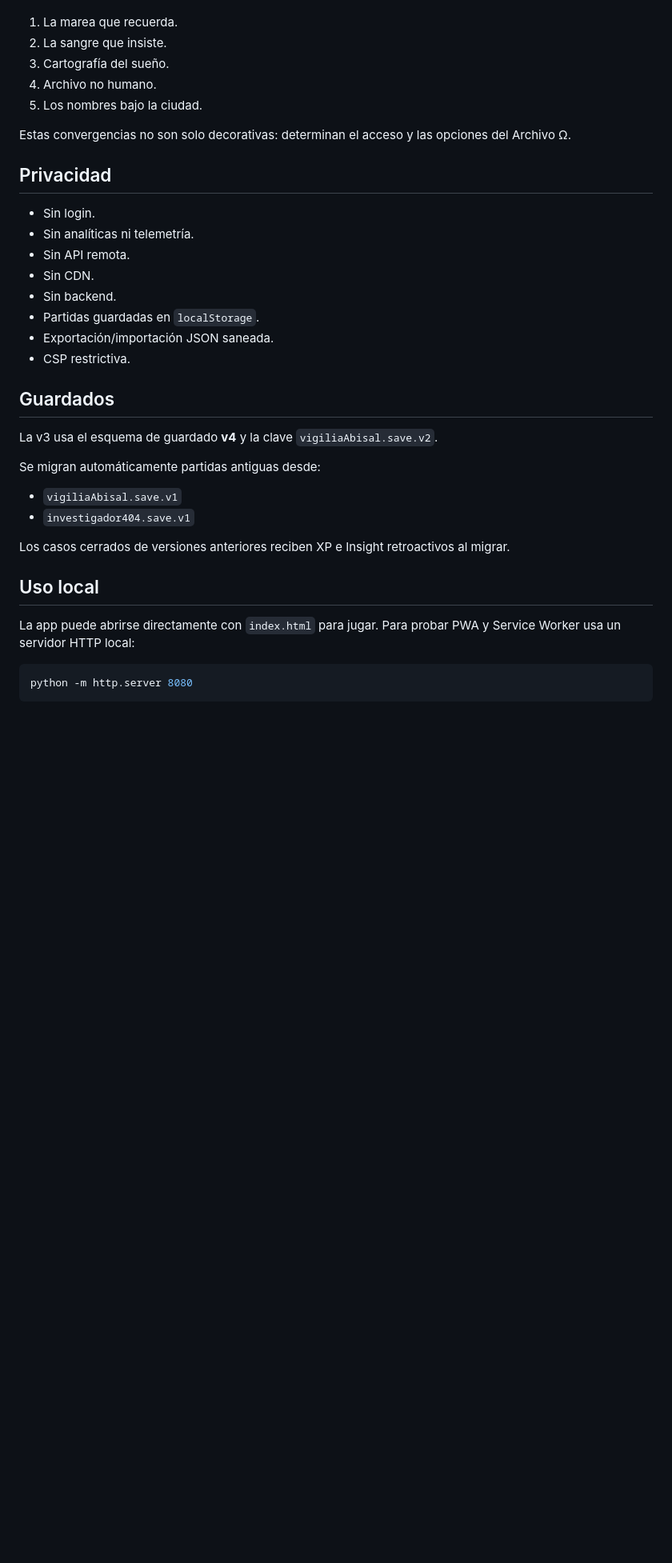
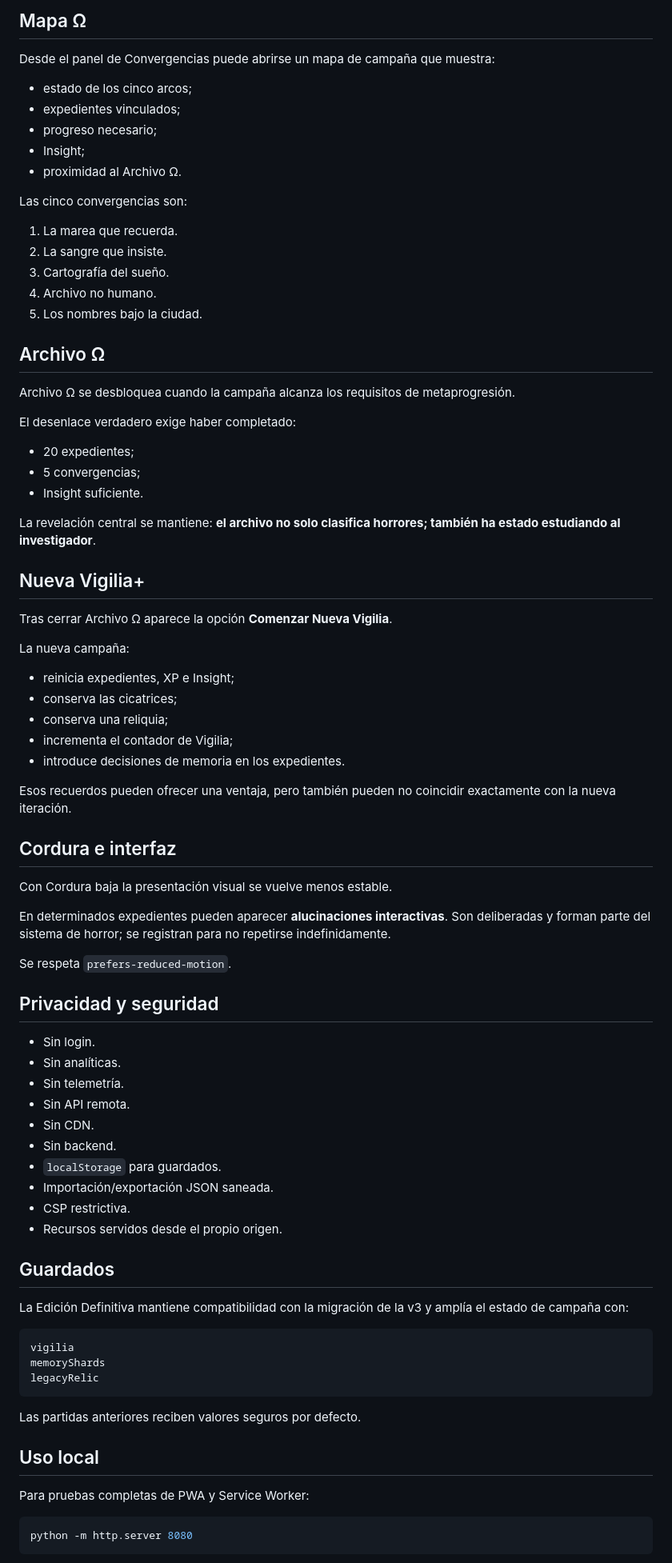
Before and after one commit to ivan7800/Vigilia-Abisal, a Markdown page: README.md, the part around one of its changes. Shown at 80% size. Drawn GitHub-style; blank space fills up the shorter version.

````diff
--- a/README.md
+++ b/README.md
@@ -38,3 +71,14 @@ La campaña detecta relaciones entre expedientes y desbloquea cinco sellos:
+## Mapa Ω
+
+Desde el panel de Convergencias puede abrirse un mapa de campaña que muestra:
+
+- estado de los cinco arcos;
+- expedientes vinculados;
+- progreso necesario;
+- Insight;
+- proximidad al Archivo Ω.
+
+Las cinco convergencias son:
 
 1. La marea que recuerda.
 2. La sangre que insiste.
@@ -42,33 +86,68 @@ La campaña detecta relaciones entre expedientes y desbloquea cinco sellos:
 4. Archivo no humano.
 5. Los nombres bajo la ciudad.
 
-Estas convergencias no son solo decorativas: determinan el acceso y las opciones del Archivo Ω.
+## Archivo Ω
 
-## Privacidad
+Archivo Ω se desbloquea cuando la campaña alcanza los requisitos de metaprogresión.
+
+El desenlace verdadero exige haber completado:
+
+- 20 expedientes;
+- 5 convergencias;
+- Insight suficiente.
+
+La revelación central se mantiene: **el archivo no solo clasifica horrores; también ha estado estudiando al investigador**.
+
+## Nueva Vigilia+
+
+Tras cerrar Archivo Ω aparece la opción **Comenzar Nueva Vigilia**.
+
+La nueva campaña:
+
+- reinicia expedientes, XP e Insight;
+- conserva las cicatrices;
+- conserva una reliquia;
+- incrementa el contador de Vigilia;
+- introduce decisiones de memoria en los expedientes.
+
+Esos recuerdos pueden ofrecer una ventaja, pero también pueden no coincidir exactamente con la nueva iteración.
+
+## Cordura e interfaz
+
+Con Cordura baja la presentación visual se vuelve menos estable.
+
+En determinados expedientes pueden aparecer **alucinaciones interactivas**. Son deliberadas y forman parte del sistema de horror; se registran para no repetirse indefinidamente.
+
+Se respeta `prefers-reduced-motion`.
+
+## Privacidad y seguridad
 
 - Sin login.
-- Sin analíticas ni telemetría.
+- Sin analíticas.
+- Sin telemetría.
 - Sin API remota.
 - Sin CDN.
 - Sin backend.
-- Partidas guardadas en `localStorage`.
-- Exportación/importación JSON saneada.
+- `localStorage` para guardados.
+- Importación/exportación JSON saneada.
 - CSP restrictiva.
+- Recursos servidos desde el propio origen.
 
 ## Guardados
 
-La v3 usa el esquema de guardado **v4** y la clave `vigiliaAbisal.save.v2`.
+La Edición Definitiva mantiene compatibilidad con la migración de la v3 y amplía el estado de campaña con:
 
-Se migran automáticamente partidas antiguas desde:
+```text
+vigilia
+memoryShards
+legacyRelic
+```
 
-- `vigiliaAbisal.save.v1`
-- `investigador404.save.v1`
-
-Los casos cerrados de versiones anteriores reciben XP e Insight retroactivos al migrar.
+Las partidas anteriores reciben valores seguros por defecto.
 
 ## Uso local
 
-La app puede abrirse directamente con `index.html` para jugar. Para probar PWA y Service Worker usa un servidor HTTP local:
+Para pruebas completas de PWA y Service Worker:
 
 ```bash
 python -m http.server 8080
````
Also changed, not shown: other parts of README.md (+97 -34 lines).
